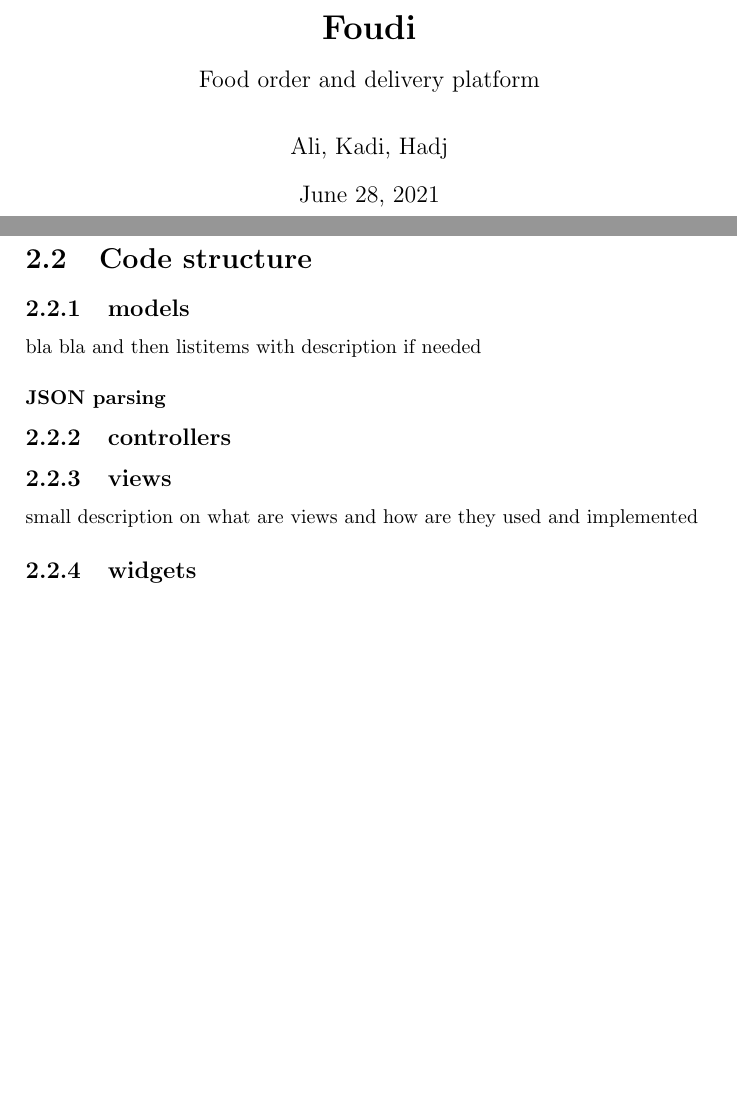
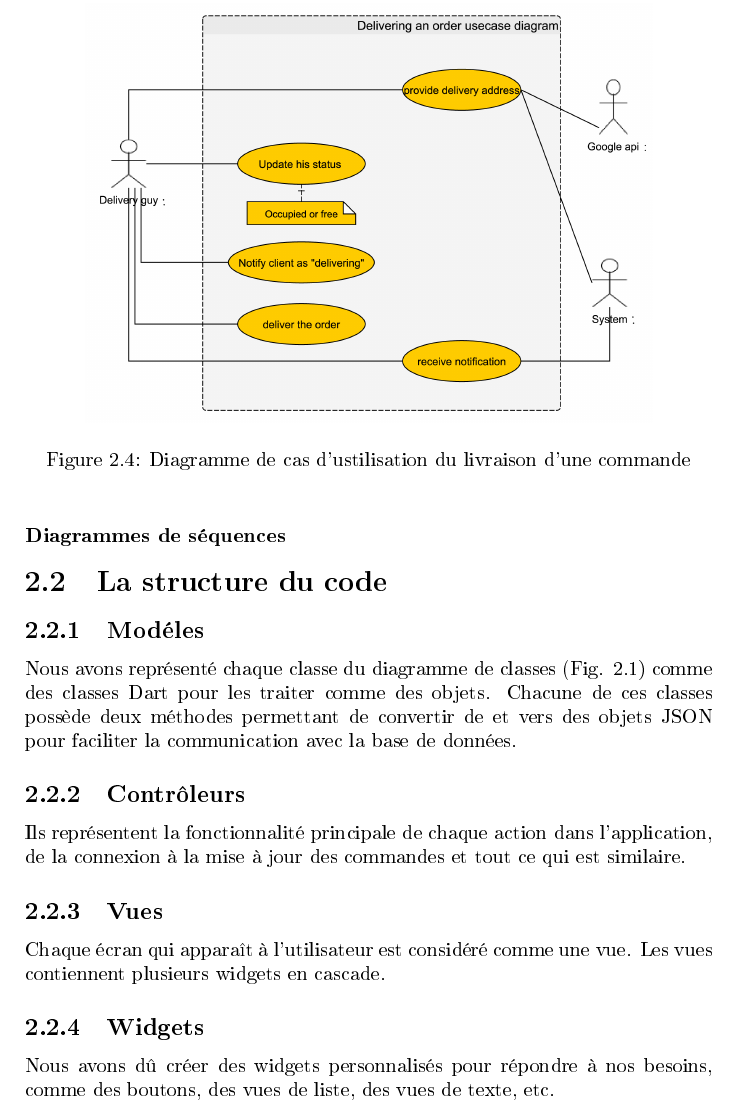
Before and after one commit to elhadjmb/delivery_app, a LaTeX document (delivery_app/report/Foudi.tex): two parts of pages 1 and 11 of 14 before the commit and part of page 14 of 17 after it, the two joined at a grey line, cut at the place of the change, the shorter picture padded with empty space. The pictures show the PDF file delivery_app/report/Foudi.pdf that the author committed with the source.

Commit message:
Code structure section pre-completed

```diff
--- a/delivery_app/report/Foudi.tex
+++ b/delivery_app/report/Foudi.tex
@@ -11,13 +13,6 @@
     \vskip0.5em}
 }
 
-\title{\textbf{Foudi}}
-\subtitle{Food order and delivery platform}
-\author{Ali, Kadi, Hadj}
-\date{\today}
-
-
-
 
 
 \begin{document}
@@ -104,21 +101,57 @@ Cela permet de séparer les représentations internes de l'information de la man
 
 \newpage
 \chapter{Conception}
-	\section{Modelisation} UML diagrammes
-		\subsubsection{Diagramme des classes} image + brief explanation
-		\subsubsection{Diagramme des cas}
-		\subsubsection{Diagramme de sequences}
-	\section{Code structure}
-		\subsection{models} %listing
-			bla bla and then listitems with description if needed
-			\subsubsection{JSON parsing}
-		\subsection{controllers}
-		\subsection{views}
-		small description on what are views and how are they used and implemented
-		\subsection{widgets}
+	\section{Modélisation} On a choisi trois diagrammes d’UML pour modéliser l'application:
+		\begin{itemize}
+			\item Diagramme de classes
+			\item Diagrammes de cas d’utilisation
+			\item Diagrammes de séquence
+		\end{itemize}
+
+
+		\subsubsection{Diagramme de classes}
+			bbbbbbbbbbbrève explication
+			\newpage
+			\begin{figure}[!h]
+  				\center
+  				\includegraphics[width=15cm]{classdiag.png}
+  				\caption{Diagramme de classes}
+  				\label{fig:classdiag}
+			\end{figure}
+
+		\subsubsection{Diagrammes de cas d’utilisation}
+			\newpage
+			\begin{figure}[!h]
+  				\center
+  				\includegraphics[width=10cm]{usecasemenu.png}
+  				\caption{Diagramme de cas d'ustilisation du configuration du menu}
+  				\label{fig:usecasemenu}
+			\end{figure}
+
+			\newpage
+			\begin{figure}[!h]
+  				\center
+  				\includegraphics[width=10cm]{usecaseorder.png}
+  				\caption{Diagramme de cas d'ustilisation du passation d'une commande}
+  				\label{fig:usecaseorder}
+			\end{figure}
+
+			\newpage
+			\begin{figure}[!h]
+  				\center
+  				\includegraphics[width=10cm]{usecasedeliver.png}
+  				\caption{Diagramme de cas d'ustilisation du livraison d'une commande}
+  				\label{fig:usecasedeliver}
+			\end{figure}
+		\subsubsection{Diagrammes de séquences}
+	\section{La structure du code}
+		\subsection{Modéles} Nous avons représenté chaque classe du diagramme de classes (Fig. \ref{fig:classdiag}) comme des classes Dart pour les traiter comme des objets. Chacune de ces classes possède deux méthodes permettant de convertir de et vers des objets JSON  pour faciliter la communication avec la base de données.
+		\subsection{Contrôleurs} Ils représentent la fonctionnalité principale de chaque action dans l'application, de la connexion à la mise à jour des commandes et tout ce qui est similaire.
+		\subsection{Vues} Chaque écran qui apparaît à l'utilisateur est considéré comme une vue. Les vues contiennent plusieurs widgets en cascade.
+		\subsection{Widgets} Nous avons dû créer des widgets personnalisés pour répondre à nos besoins, comme des boutons, des vues de liste, des vues de texte, etc.
 
 \newpage
-\chapter{Realisation}
+\chapter{Réalisation}
 	\section{Startup} sign in and up
 	\section{Client case} flows
 	\section{Restaurant case} flows
```
Also changed, not shown: delivery_app/report/Foudi.pdf, delivery_app/report/Foudi.tex (42 more changed lines), 5 other files.
